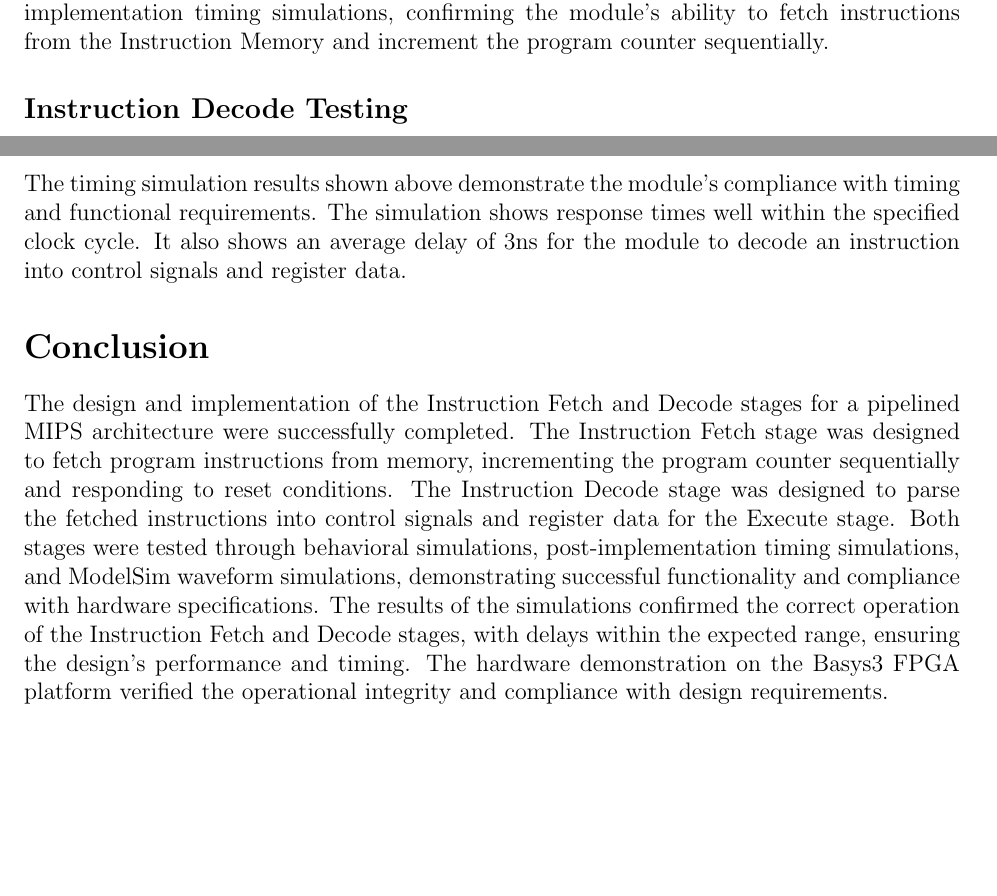
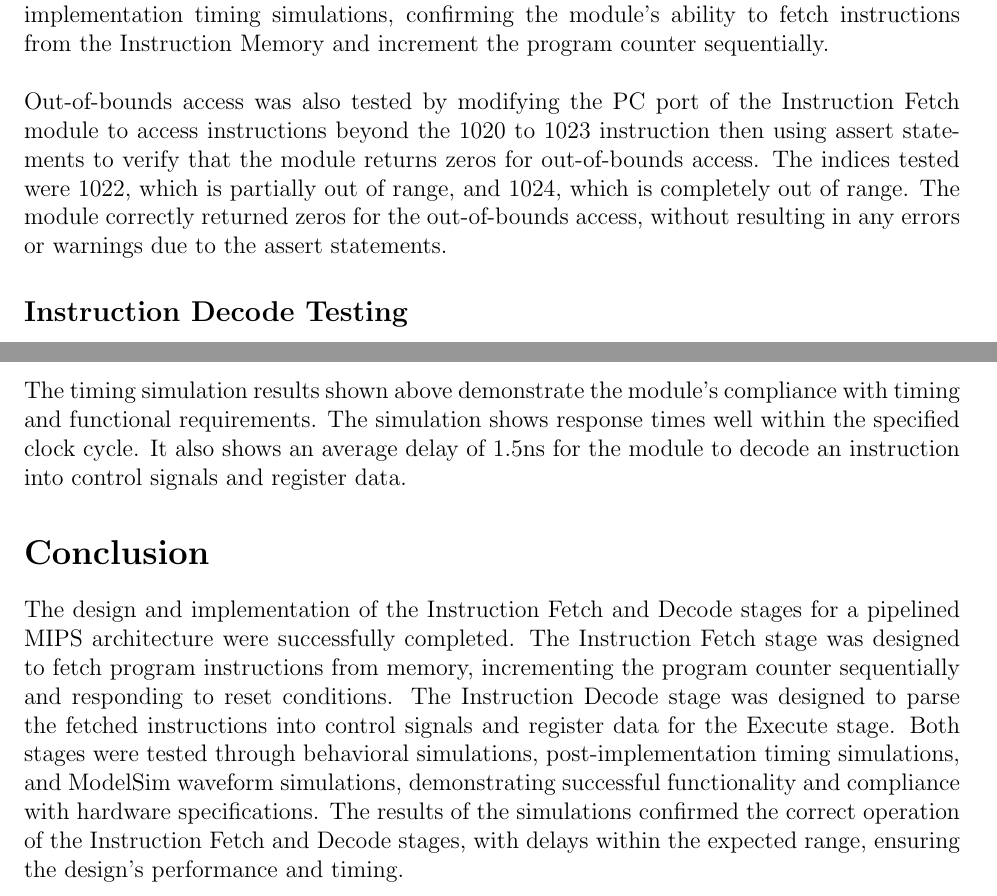
Before and after one commit to mohdfareed/cmpe-260-lab, a LaTeX document (lab3/report.tex): two parts of pages 6 and 7 of 8, joined at a grey line, cut so that both start at the same text, the shorter picture padded with empty space. Compiled offline with pdfLaTeX.

Commit message:
Fix up lab 3 report

```diff
--- a/lab3/report.tex
+++ b/lab3/report.tex
@@ -119,6 +119,9 @@ The final step in testing the Instruction Fetch stage was to verify its function
 \end{figure}
 
 The ModelSim simulation results demonstrate the successful functionality of the Instruction Fetch stage. The waveform shows identical behavior to the behavioral and post-implementation timing simulations, confirming the module's ability to fetch instructions from the Instruction Memory and increment the program counter sequentially.
+\\
+
+Out-of-bounds access was also tested by modifying the PC port of the Instruction Fetch module to access instructions beyond the 1020 to 1023 instruction then using assert statements to verify that the module returns zeros for out-of-bounds access. The indices tested were 1022, which is partially out of range, and 1024, which is completely out of range. The module correctly returned zeros for the out-of-bounds access, without resulting in any errors or warnings due to the assert statements.
 
 \subsection*{Instruction Decode Testing}
 
@@ -162,11 +165,11 @@ Post-implementation timing simulation was then performed to evaluate the module'
     \label{fig:implement_decode}
 \end{figure}
 
-The timing simulation results shown above demonstrate the module's compliance with timing and functional requirements. The simulation shows response times well within the specified clock cycle. It also shows an average delay of 3ns for the module to decode an instruction into control signals and register data.
+The timing simulation results shown above demonstrate the module's compliance with timing and functional requirements. The simulation shows response times well within the specified clock cycle. It also shows an average delay of 1.5ns for the module to decode an instruction into control signals and register data.
 
 \section*{Conclusion}
 
-The design and implementation of the Instruction Fetch and Decode stages for a pipelined MIPS architecture were successfully completed. The Instruction Fetch stage was designed to fetch program instructions from memory, incrementing the program counter sequentially and responding to reset conditions. The Instruction Decode stage was designed to parse the fetched instructions into control signals and register data for the Execute stage. Both stages were tested through behavioral simulations, post-implementation timing simulations, and ModelSim waveform simulations, demonstrating successful functionality and compliance with hardware specifications. The results of the simulations confirmed the correct operation of the Instruction Fetch and Decode stages, with delays within the expected range, ensuring the design's performance and timing. The hardware demonstration on the Basys3 FPGA platform verified the operational integrity and compliance with design requirements.
+The design and implementation of the Instruction Fetch and Decode stages for a pipelined MIPS architecture were successfully completed. The Instruction Fetch stage was designed to fetch program instructions from memory, incrementing the program counter sequentially and responding to reset conditions. The Instruction Decode stage was designed to parse the fetched instructions into control signals and register data for the Execute stage. Both stages were tested through behavioral simulations, post-implementation timing simulations, and ModelSim waveform simulations, demonstrating successful functionality and compliance with hardware specifications. The results of the simulations confirmed the correct operation of the Instruction Fetch and Decode stages, with delays within the expected range, ensuring the design's performance and timing.
 
 \newpage
 \includepdf[pages=-]{signoff.pdf}
```
Also changed, not shown: lab3/report.pdf.
